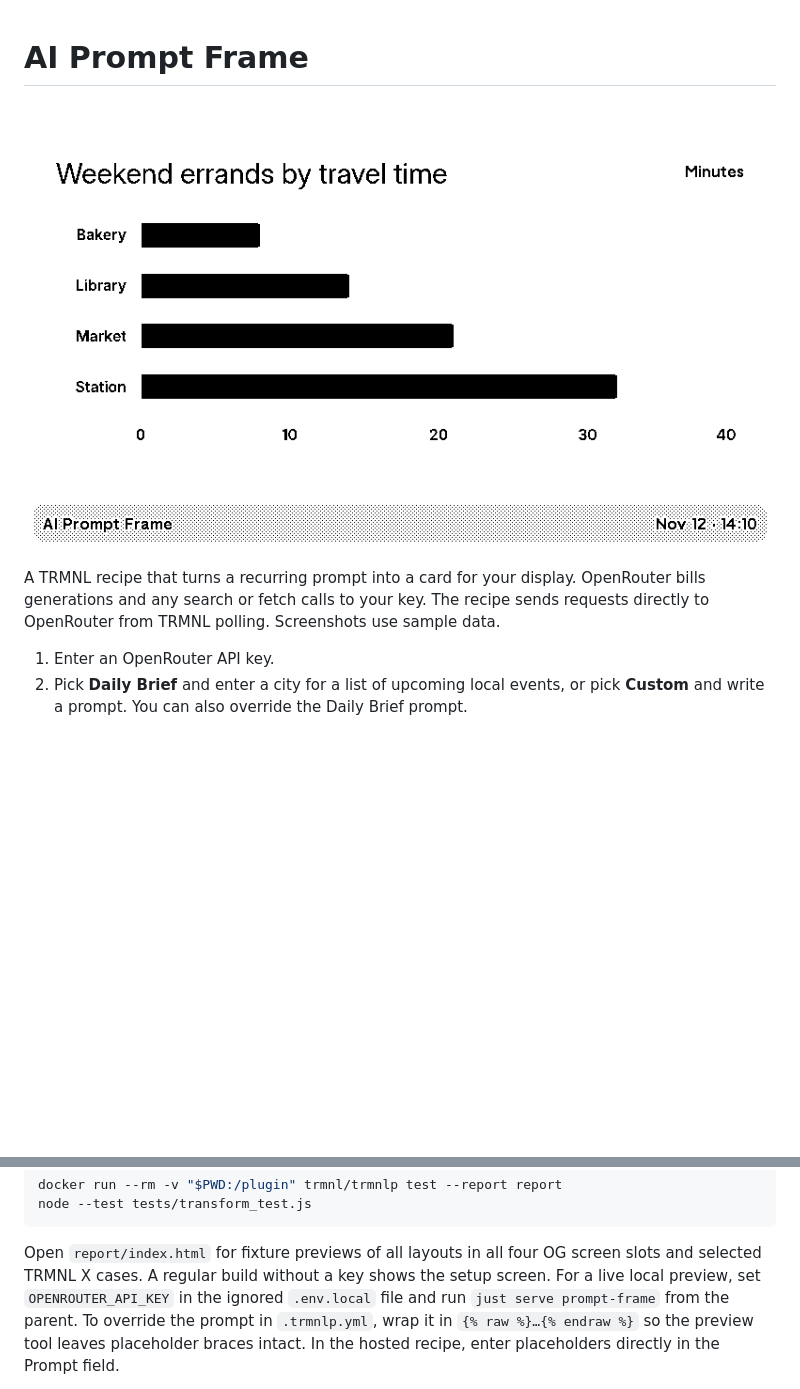
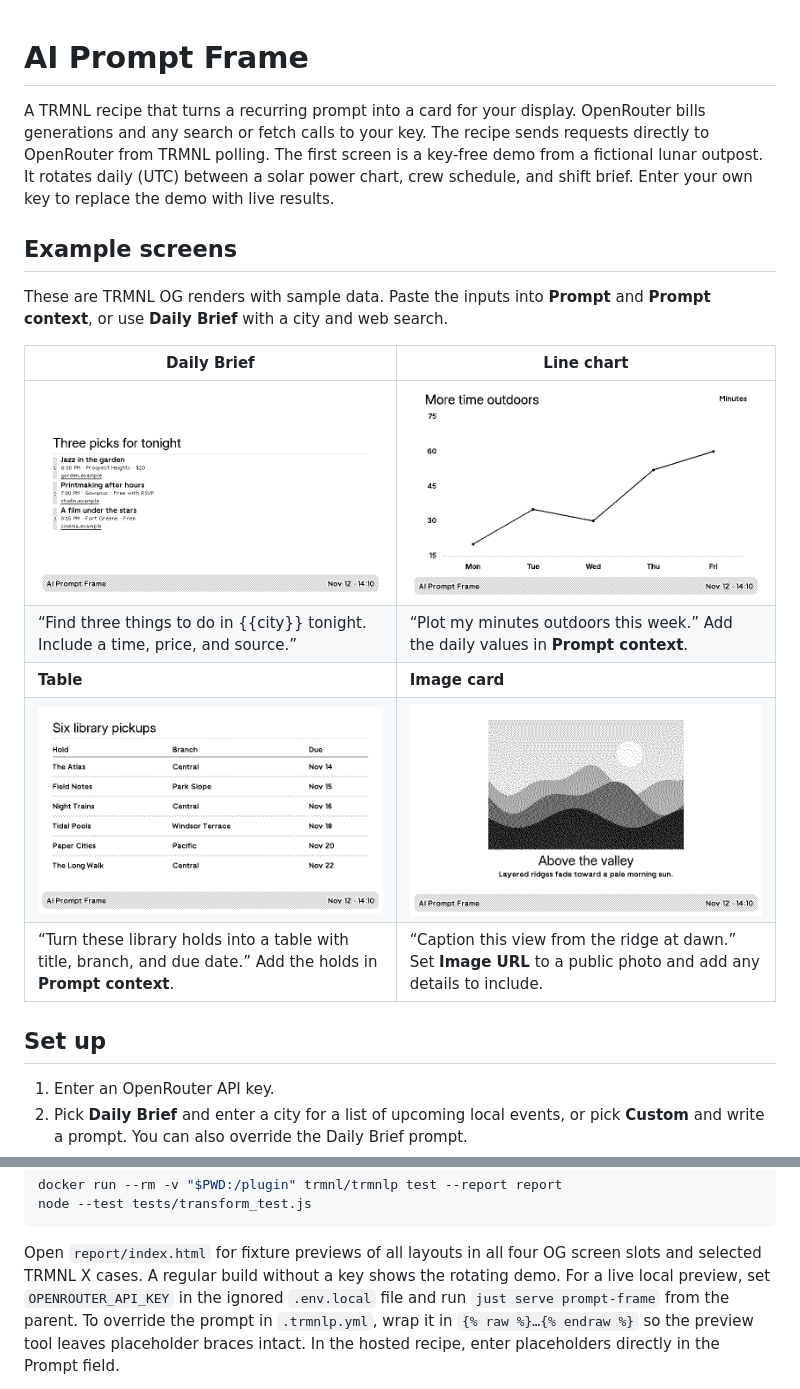
Before and after one commit to metaember/trmnl-plugins, a Markdown page: prompt-frame/README.md, 2 parts joined by grey strips. GitHub-like rendering; pictures changed too: prompt-frame/images/daily-brief.png (added), prompt-frame/images/line-chart.png (added), prompt-frame/images/table.png (added); blank space fills up the shorter version.

Commit message:
Show a rotating demo in AI Prompt Frame

```diff
--- a/prompt-frame/README.md
+++ b/prompt-frame/README.md
@@ -1,11 +1,26 @@
 # AI Prompt Frame
-
-![AI Prompt Frame showing a bar chart on a TRMNL OG](images/full.png)
 
 A TRMNL recipe that turns a recurring prompt into a card for your display.
 OpenRouter bills generations and any search or fetch calls to your key.
 The recipe sends requests directly to OpenRouter from TRMNL polling.
-Screenshots use sample data.
+The first screen is a key-free demo from a fictional lunar outpost. It rotates
+daily (UTC) between a solar power chart, crew schedule, and shift brief. Enter
+your own key to replace the demo with live results.
+
+## Example screens
+
+These are TRMNL OG renders with sample data. Paste the inputs into **Prompt**
+and **Prompt context**, or use **Daily Brief** with a city and web search.
+
+| Daily Brief | Line chart |
+| --- | --- |
+| ![Three sample evening events with times and sources](images/daily-brief.png) | ![Line chart showing daily minutes outdoors](images/line-chart.png) |
+| “Find three things to do in {{city}} tonight. Include a time, price, and source.” | “Plot my minutes outdoors this week.” Add the daily values in **Prompt context**. |
+| **Table** | **Image card** |
+| ![Table of library holds with pickup branches and due dates](images/table.png) | ![Dithered mountain landscape with a caption](images/image.png) |
+| “Turn these library holds into a table with title, branch, and due date.” Add the holds in **Prompt context**. | “Caption this view from the ridge at dawn.” Set **Image URL** to a public photo and add any details to include. |
+
+## Set up
 
 1. Enter an OpenRouter API key.
 2. Pick **Daily Brief** and enter a city for a list of upcoming local events,
@@ -93,7 +107,7 @@ node --test tests/transform_test.js
 
 Open `report/index.html` for fixture previews of all layouts in all four
 OG screen slots and selected TRMNL X cases. A regular build without a
-key shows the setup screen. For a live local preview, set `OPENROUTER_API_KEY`
+key shows the rotating demo. For a live local preview, set `OPENROUTER_API_KEY`
 in the ignored `.env.local` file and run `just serve prompt-frame` from the
 parent. To override the prompt in `.trmnlp.yml`, wrap it in
 `{% raw %}…{% endraw %}` so the preview tool leaves placeholder braces intact.
```
Also changed, not shown: other parts of prompt-frame/README.md (+2 -3 lines), 6 other files.
